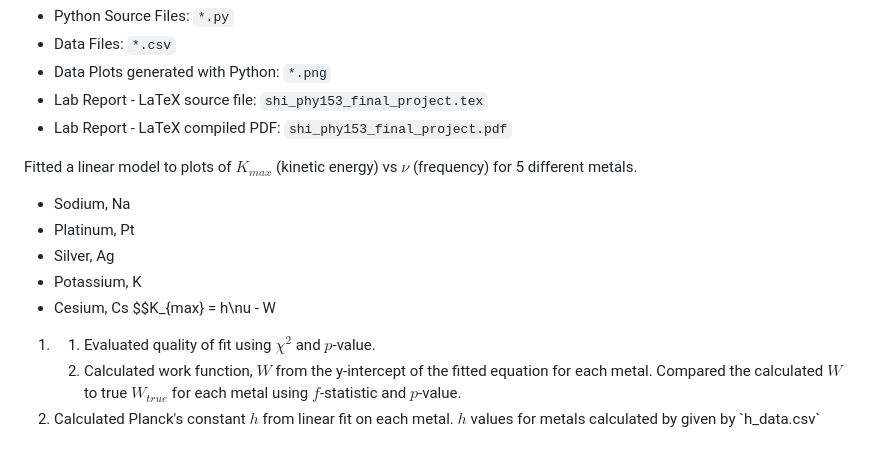
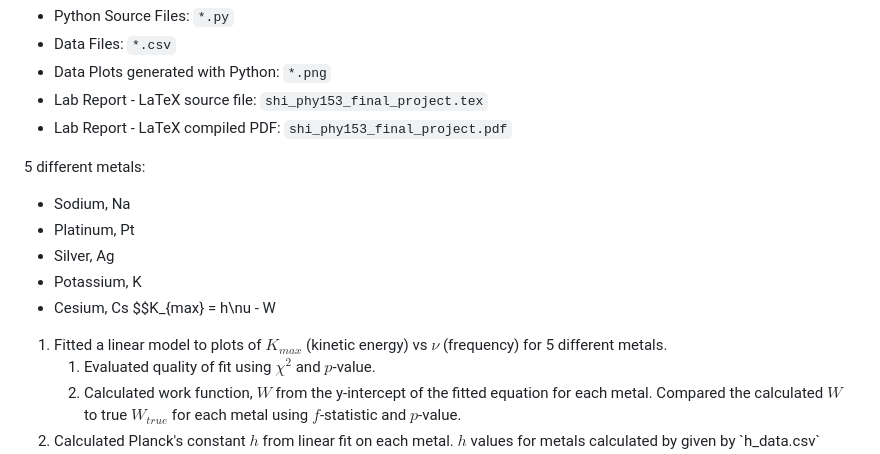
Before and after one commit to henryshi1/phy-153, a Markdown page: README.md, the part around the change. Drawn GitHub-style.

```diff
--- a/README.md
+++ b/README.md
@@ -126,7 +126,7 @@ See `Final Project` for files.
 * Lab Report - LaTeX source file: `shi_phy153_final_project.tex`
 * Lab Report - LaTeX compiled PDF: `shi_phy153_final_project.pdf`
 
-Fitted a linear model to plots of $K_{max}$ (kinetic energy) vs $\nu$ (frequency) for 5 different metals.
+5 different metals:
 * Sodium, Na
 * Platinum, Pt
 * Silver, Ag
@@ -136,7 +136,7 @@ $$K_{max} = h\nu - W
 
 <ol>
   <li>
-
+  Fitted a linear model to plots of $K_{max}$ (kinetic energy) vs $\nu$ (frequency) for 5 different metals.
   <ol type='a'>
     <li>Evaluated quality of fit using $\chi^2$ and $p$-value.</li>
 	<li>Calculated work function, $W$ from the y-intercept of the fitted equation for each metal. Compared the calculated $W$ to true $W_{true}$ for each metal using $f$-statistic and $p$-value.</li>
```
